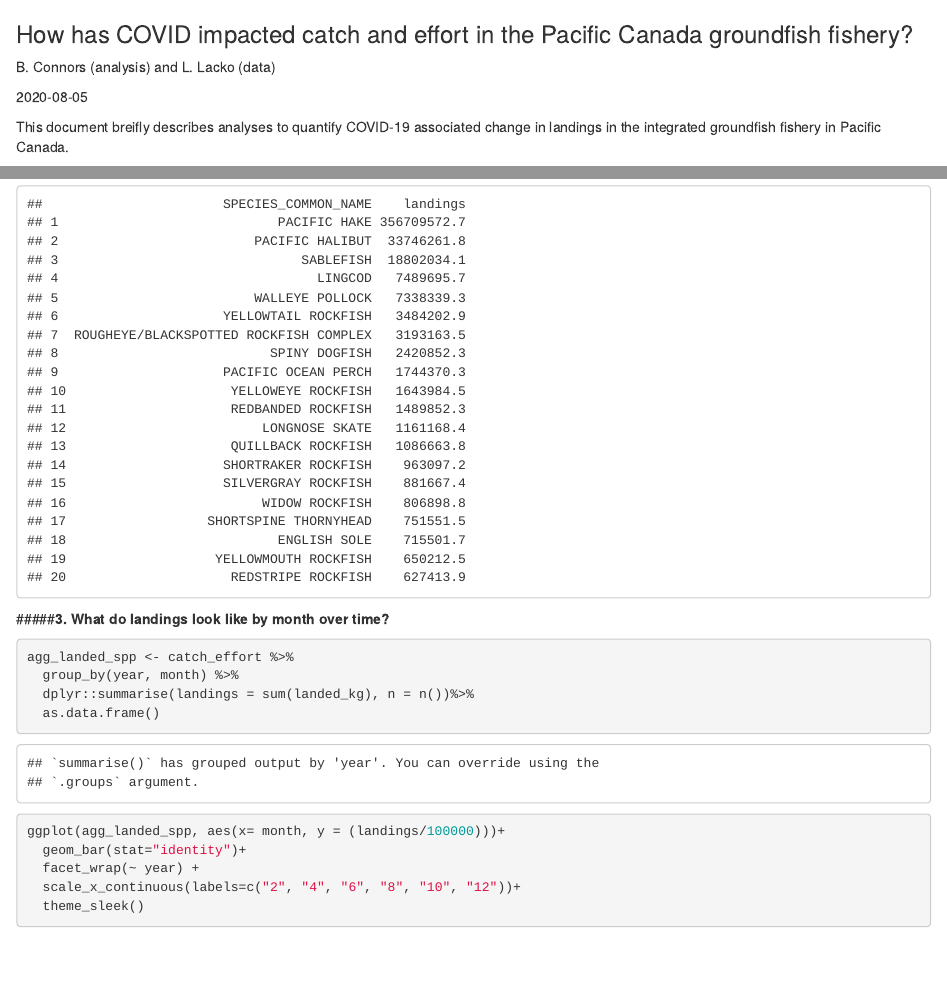
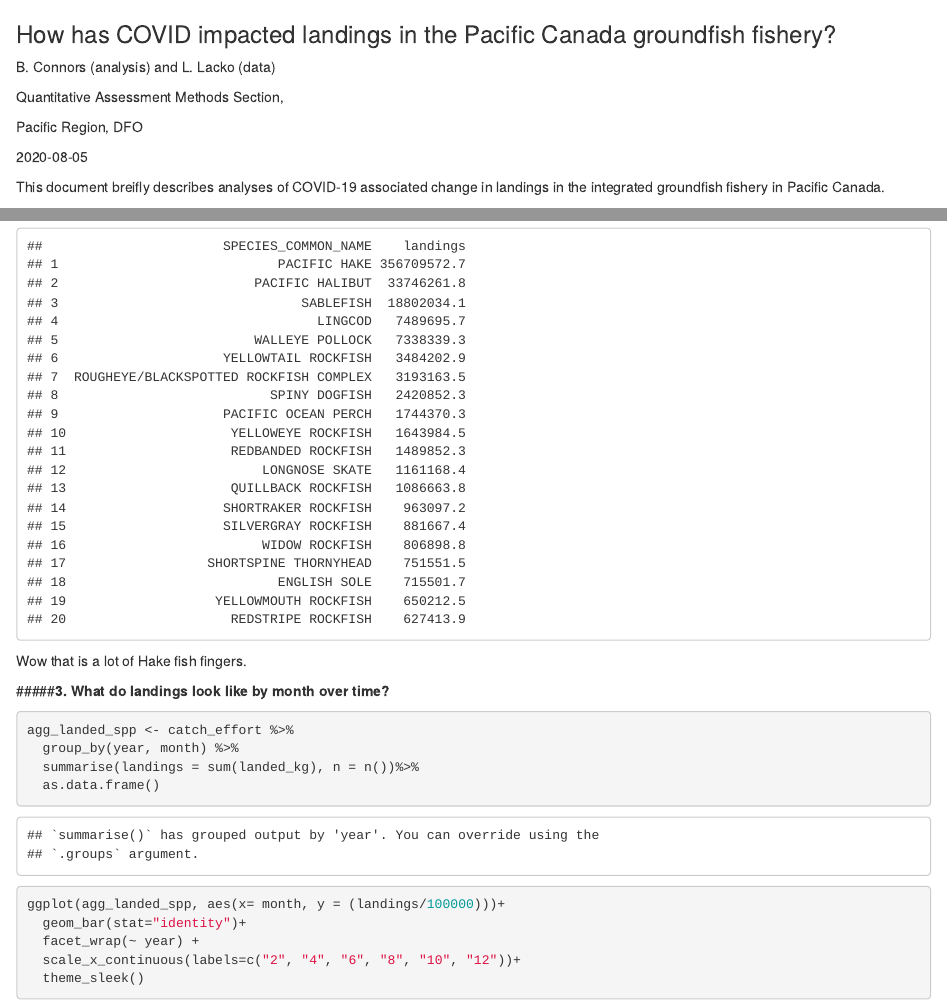
Before and after one commit to brendanmichaelconnors/PAN-E_Pac-groundfish-landings-COVID, an R Markdown document (2020-08-05_PAN-covid-PAC-groundfish.Rmd): the page in a window 1100 px wide, from its top, and a second part further down, joined at a grey line. Rendered offline with R 4.5, knitr and Pandoc, with nearby package versions; some code elsewhere in the file could not run offline.

Commit message:
Updates to Rmd

````diff
--- a/2020-08-05_PAN-covid-PAC-groundfish.Rmd
+++ b/2020-08-05_PAN-covid-PAC-groundfish.Rmd
@@ -7,13 +7,17 @@ output:
 ---
 
 
-### How has COVID impacted catch and effort in the Pacific Canada groundfish fishery?
+### How has COVID impacted landings in the Pacific Canada groundfish fishery?
 
 B. Connors (analysis) and L. Lacko (data)
 
+Quantitative Assessment Methods Section,
+
+Pacific Region, DFO
+
 `r Sys.Date()`
 
-This document breifly describes analyses to quantify COVID-19 associated change in landings in the integrated groundfish fishery in Pacific Canada.
+This document breifly describes analyses of COVID-19 associated change in landings in the integrated groundfish fishery in Pacific Canada.
 
 Data for these analyses were queried from GFFOS, a groundfsh-specifc view of the Fishery Operations System (FOS) database (Fisheries and Oceans Canada, Fisheries and Aquaculture Management, Pacifc Region) [@Lisa to add details here], and span ... [@Lisa perhaps include a map of region?]
 
@@ -41,13 +45,15 @@ landed_spp <- catch_effort %>%
   arrange(desc(landings))%>%
   as.data.frame()
 
-  landed_spp[1:20,]
+landed_spp[1:20,]
 ```
+Wow that is a lot of Hake fish fingers.
+
 #####**3. What do landings look like by month over time?**
 ```{r }
 agg_landed_spp <- catch_effort %>%
   group_by(year, month) %>%
-  dplyr::summarise(landings = sum(landed_kg), n = n())%>%
+  summarise(landings = sum(landed_kg), n = n())%>%
   as.data.frame()
 
 ggplot(agg_landed_spp, aes(x= month, y = (landings/100000)))+
````
Also changed, not shown: 2020-08-05_PAN-covid-PAC-groundfish.html, 2020-08-05_PAN-covid-PAC-groundfish.Rmd (15 more changed lines).
